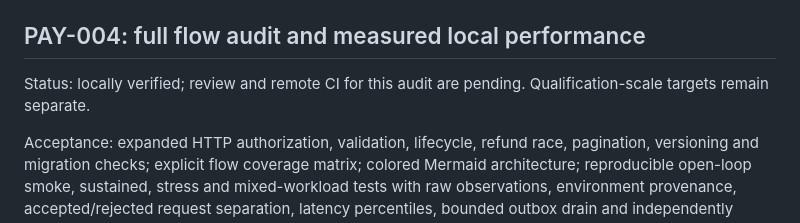
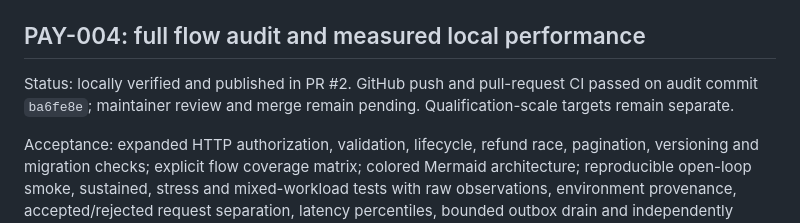
Before and after one commit to rajeev-chaurasia/pay-rail, a Markdown page: .agent/TASKS.md, the part around the change. Rendered like a GitHub page.

```diff
--- a/.agent/TASKS.md
+++ b/.agent/TASKS.md
@@ -61,7 +61,8 @@ evidence validation passed. See `docs/playground.md` and `docs/verification.md`.
 
 ## PAY-004: full flow audit and measured local performance
 
-Status: locally verified; review and remote CI for this audit are pending.
+Status: locally verified and published in PR #2. GitHub push and pull-request
+CI passed on audit commit `ba6fe8e`; maintainer review and merge remain pending.
 Qualification-scale targets remain separate.
 
 Acceptance: expanded HTTP authorization, validation, lifecycle, refund race,
```
Also changed, not shown: docs/verification.md (+5 -0 lines).
